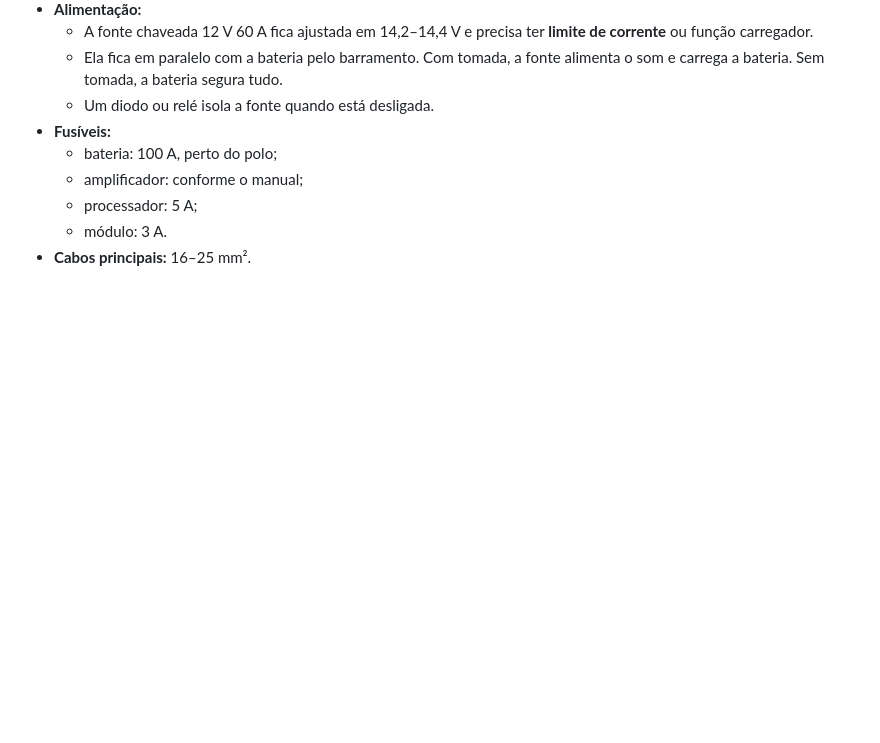
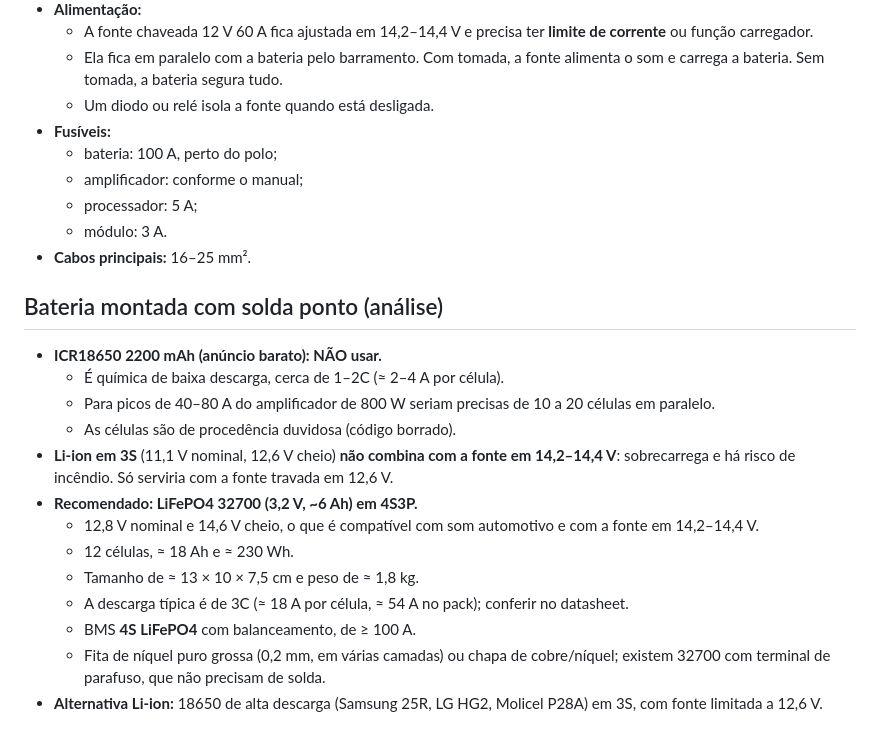
Before and after one commit to luishenric/Luisinho, a Markdown page: notas/projeto-compacto.md, the part around the change. Drawn GitHub-style; blank space fills up the shorter version.

Commit message:
Adiciona análise de bateria montada com solda ponto
Co-Authored-By: Claude Opus 5.5 <noreply@anthropic.com>
Claude-Session: https://claude.ai/code/session_01Xqr2b8JS1uj39tzQWZP4xF

```diff
--- a/notas/projeto-compacto.md
+++ b/notas/projeto-compacto.md
@@ -53,3 +53,18 @@
   - processador: 5 A;
   - módulo: 3 A.
 - **Cabos principais:** 16–25 mm².
+
+## Bateria montada com solda ponto (análise)
+- **ICR18650 2200 mAh (anúncio barato): NÃO usar.**
+  - É química de baixa descarga, cerca de 1–2C (≈ 2–4 A por célula).
+  - Para picos de 40–80 A do amplificador de 800 W seriam precisas de 10 a 20 células em paralelo.
+  - As células são de procedência duvidosa (código borrado).
+- **Li-ion em 3S** (11,1 V nominal, 12,6 V cheio) **não combina com a fonte em 14,2–14,4 V**: sobrecarrega e há risco de incêndio. Só serviria com a fonte travada em 12,6 V.
+- **Recomendado: LiFePO4 32700 (3,2 V, ~6 Ah) em 4S3P.**
+  - 12,8 V nominal e 14,6 V cheio, o que é compatível com som automotivo e com a fonte em 14,2–14,4 V.
+  - 12 células, ≈ 18 Ah e ≈ 230 Wh.
+  - Tamanho de ≈ 13 × 10 × 7,5 cm e peso de ≈ 1,8 kg.
+  - A descarga típica é de 3C (≈ 18 A por célula, ≈ 54 A no pack); conferir no datasheet.
+  - BMS **4S LiFePO4** com balanceamento, de ≥ 100 A.
+  - Fita de níquel puro grossa (0,2 mm, em várias camadas) ou chapa de cobre/níquel; existem 32700 com terminal de parafuso, que não precisam de solda.
+- **Alternativa Li-ion:** 18650 de alta descarga (Samsung 25R, LG HG2, Molicel P28A) em 3S, com fonte limitada a 12,6 V.
```
